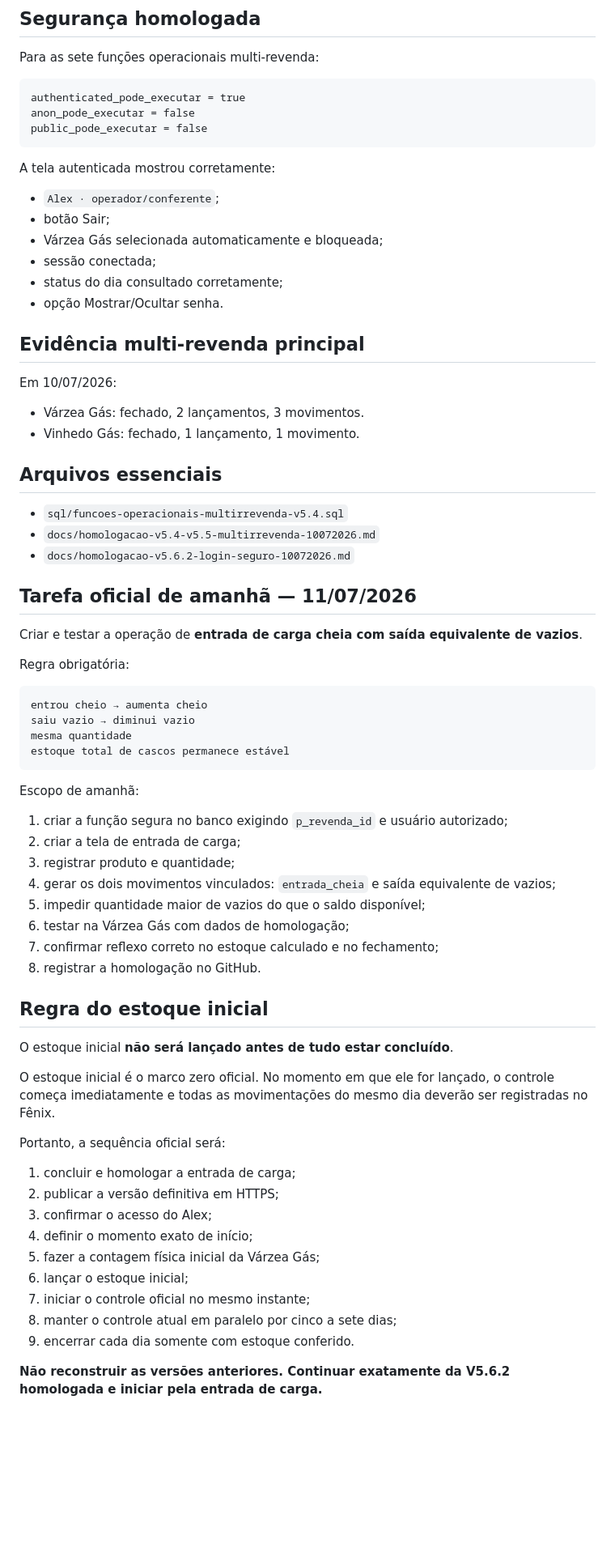
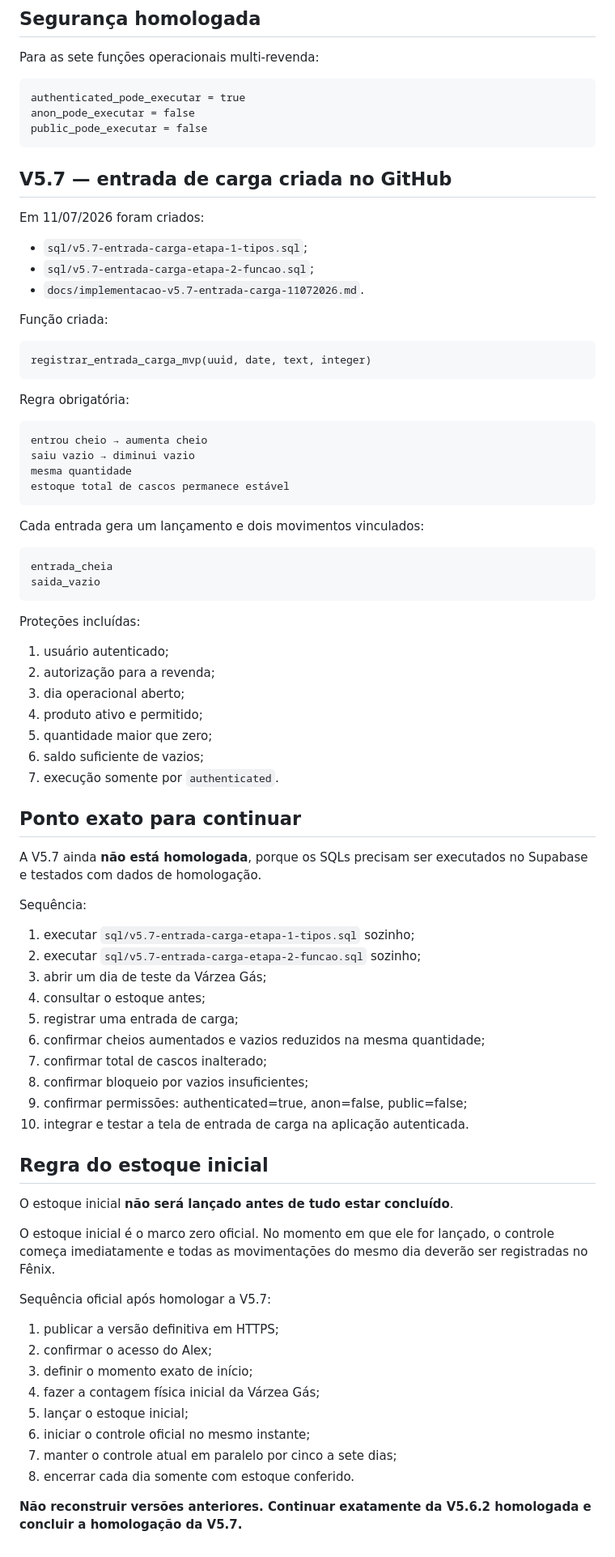
Before and after one commit to astromp/fenix-estoque-varzea-gas, a Markdown page: RETOMAR-AQUI-V5.5.md, the part around one of its changes. Shown at 81% size. Drawn GitHub-style; blank space fills up the shorter version.

Commit message:
atualizar retomada com implementação V5.7

````diff
--- a/RETOMAR-AQUI-V5.5.md
+++ b/RETOMAR-AQUI-V5.5.md
@@ -36,31 +37,19 @@ anon_pode_executar = false
 public_pode_executar = false
 ```
 
-A tela autenticada mostrou corretamente:
+## V5.7 — entrada de carga criada no GitHub
 
-- `Alex · operador/conferente`;
-- botão Sair;
-- Várzea Gás selecionada automaticamente e bloqueada;
-- sessão conectada;
-- status do dia consultado corretamente;
-- opção Mostrar/Ocultar senha.
+Em 11/07/2026 foram criados:
 
-## Evidência multi-revenda principal
+- `sql/v5.7-entrada-carga-etapa-1-tipos.sql`;
+- `sql/v5.7-entrada-carga-etapa-2-funcao.sql`;
+- `docs/implementacao-v5.7-entrada-carga-11072026.md`.
 
-Em 10/07/2026:
+Função criada:
 
-- Várzea Gás: fechado, 2 lançamentos, 3 movimentos.
-- Vinhedo Gás: fechado, 1 lançamento, 1 movimento.
-
-## Arquivos essenciais
-
-- `sql/funcoes-operacionais-multirrevenda-v5.4.sql`
-- `docs/homologacao-v5.4-v5.5-multirrevenda-10072026.md`
-- `docs/homologacao-v5.6.2-login-seguro-10072026.md`
-
-## Tarefa oficial de amanhã — 11/07/2026
-
-Criar e testar a operação de **entrada de carga cheia com saída equivalente de vazios**.
+```text
+registrar_entrada_carga_mvp(uuid, date, text, integer)
+```
 
 Regra obrigatória:
 
@@ -71,16 +60,39 @@ mesma quantidade
 estoque total de cascos permanece estável
 ```
 
-Escopo de amanhã:
+Cada entrada gera um lançamento e dois movimentos vinculados:
 
-1. criar a função segura no banco exigindo `p_revenda_id` e usuário autorizado;
-2. criar a tela de entrada de carga;
-3. registrar produto e quantidade;
-4. gerar os dois movimentos vinculados: `entrada_cheia` e saída equivalente de vazios;
-5. impedir quantidade maior de vazios do que o saldo disponível;
-6. testar na Várzea Gás com dados de homologação;
-7. confirmar reflexo correto no estoque calculado e no fechamento;
-8. registrar a homologação no GitHub.
+```text
+entrada_cheia
+saida_vazio
+```
+
+Proteções incluídas:
+
+1. usuário autenticado;
+2. autorização para a revenda;
+3. dia operacional aberto;
+4. produto ativo e permitido;
+5. quantidade maior que zero;
+6. saldo suficiente de vazios;
+7. execução somente por `authenticated`.
+
+## Ponto exato para continuar
+
+A V5.7 ainda **não está homologada**, porque os SQLs precisam ser executados no Supabase e testados com dados de homologação.
+
+Sequência:
+
+1. executar `sql/v5.7-entrada-carga-etapa-1-tipos.sql` sozinho;
+2. executar `sql/v5.7-entrada-carga-etapa-2-funcao.sql` sozinho;
+3. abrir um dia de teste da Várzea Gás;
+4. consultar o estoque antes;
+5. registrar uma entrada de carga;
+6. confirmar cheios aumentados e vazios reduzidos na mesma quantidade;
+7. confirmar total de cascos inalterado;
+8. confirmar bloqueio por vazios insuficientes;
+9. confirmar permissões: authenticated=true, anon=false, public=false;
+10. integrar e testar a tela de entrada de carga na aplicação autenticada.
 
 ## Regra do estoque inicial
 
@@ -88,16 +100,15 @@ O estoque inicial **não será lançado antes de tudo estar concluído**.
 
 O estoque inicial é o marco zero oficial. No momento em que ele for lançado, o controle começa imediatamente e todas as movimentações do mesmo dia deverão ser registradas no Fênix.
 
-Portanto, a sequência oficial será:
+Sequência oficial após homologar a V5.7:
 
-1. concluir e homologar a entrada de carga;
-2. publicar a versão definitiva em HTTPS;
-3. confirmar o acesso do Alex;
-4. definir o momento exato de início;
-5. fazer a contagem física inicial da Várzea Gás;
-6. lançar o estoque inicial;
-7. iniciar o controle oficial no mesmo instante;
-8. manter o controle atual em paralelo por cinco a sete dias;
-9. encerrar cada dia somente com estoque conferido.
+1. publicar a versão definitiva em HTTPS;
+2. confirmar o acesso do Alex;
+3. definir o momento exato de início;
+4. fazer a contagem física inicial da Várzea Gás;
+5. lançar o estoque inicial;
+6. iniciar o controle oficial no mesmo instante;
+7. manter o controle atual em paralelo por cinco a sete dias;
+8. encerrar cada dia somente com estoque conferido.
 
-**Não reconstruir as versões anteriores. Continuar exatamente da V5.6.2 homologada e iniciar pela entrada de carga.**
+**Não reconstruir versões anteriores. Continuar exatamente da V5.6.2 homologada e concluir a homologação da V5.7.**
````
Also changed, not shown: other parts of RETOMAR-AQUI-V5.5.md (+4 -3 lines).
